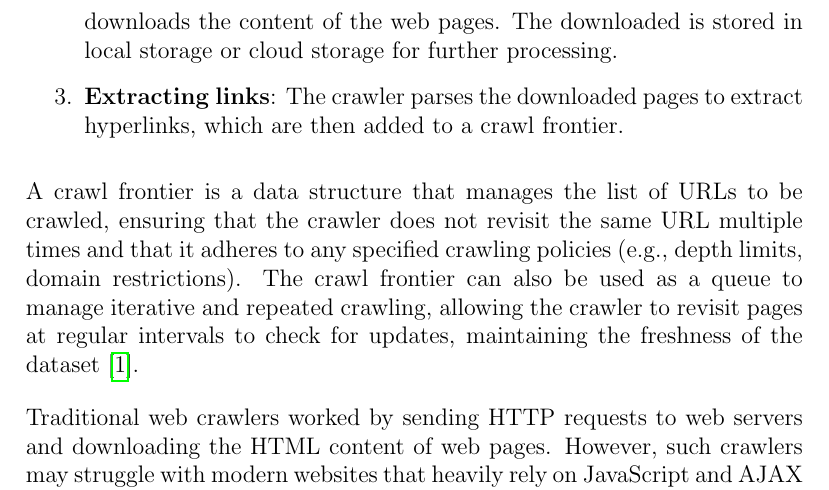
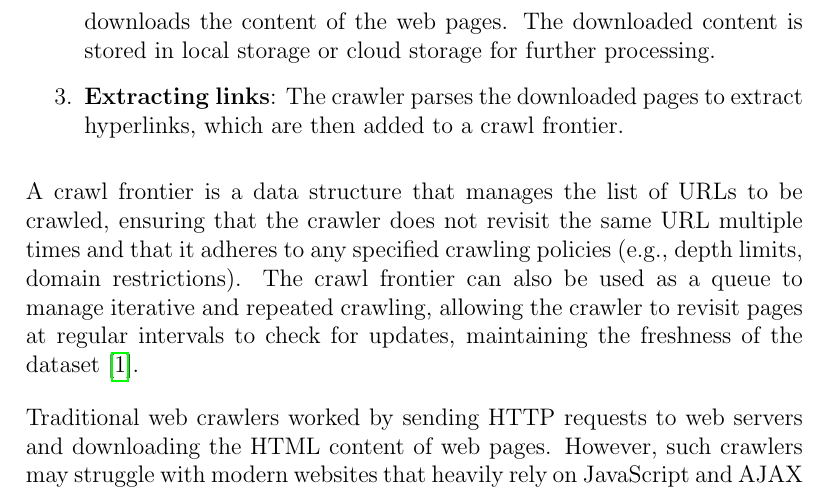
Before and after one commit to furniture-helper/thesis-latex, a LaTeX thesis (thesis.tex, which reads sections/02_literature_review.tex): part of page 4 of 6, cut so that both start at the same text. Compiled offline with pdfLaTeX.

Commit message:
fix typo in literature review section on web crawling techniques

```diff
--- a/sections/02_literature_review.tex
+++ b/sections/02_literature_review.tex
@@ -19,7 +19,7 @@ A standard crawler operates in several stages\cite{kausar2013web}:
     \item \textbf{Seed URLs}: The crawler starts with a list of initial URLs, known as seed URLs, which are the starting points for the crawling process.
 
     \item \textbf{Downloading}: The crawler sends HTTP requests to the URLs and downloads the content of the web pages.
-    The downloaded is stored in local storage or cloud storage for further processing.
+    The downloaded content is stored in local storage or cloud storage for further processing.
 
     \item \textbf{Extracting links}: The crawler parses the downloaded pages to extract hyperlinks, which are then added to a crawl frontier.
 \end{enumerate}
```
